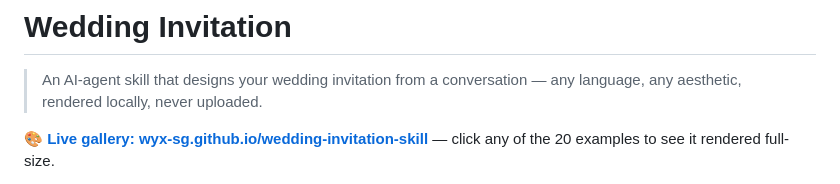
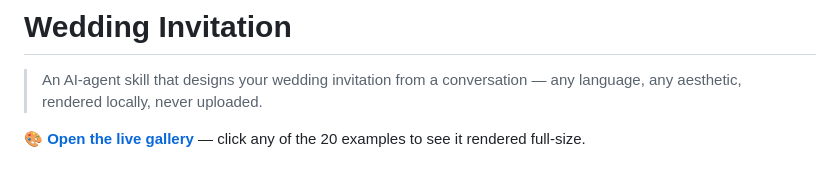
Before and after one commit to wyx-sg/wedding-invitation-skill, a Markdown page: README.md, the part around one of its changes. Drawn GitHub-style.

```diff
--- a/README.md
+++ b/README.md
@@ -4,5 +4,5 @@
 
 > An AI-agent skill that designs your wedding invitation from a conversation — any language, any aesthetic, rendered locally, never uploaded.
 
-**🎨 [Live gallery: wyx-sg.github.io/wedding-invitation-skill](https://wyx-sg.github.io/wedding-invitation-skill/)** — click any of the 20 examples to see it rendered full-size.
+**🎨 [Open the live gallery](https://wyx-sg.github.io/wedding-invitation-skill/)** — click any of the 20 examples to see it rendered full-size.
 
```
Also changed, not shown: other parts of README.md (+1 -1 lines), README.zh-CN.md (+2 -2 lines).
